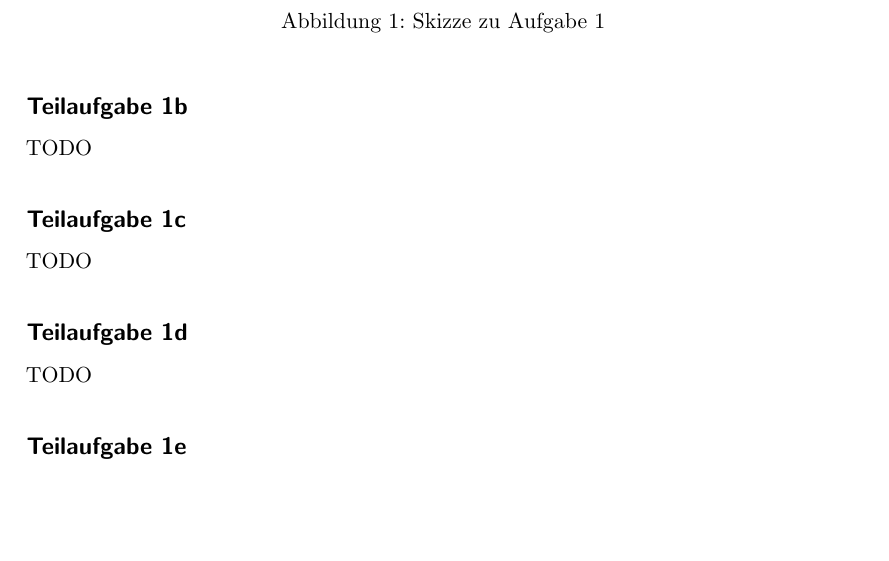
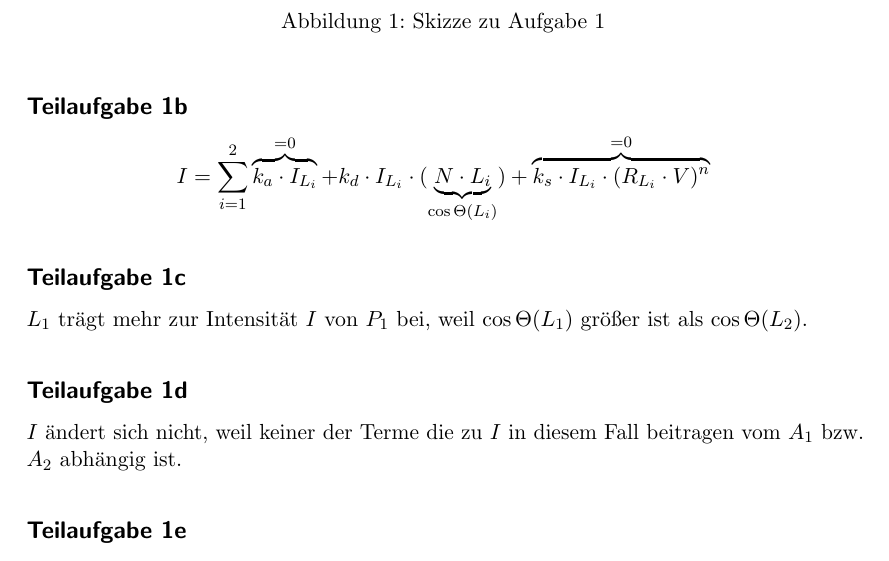
Before and after one commit to MartinThoma/KIT-Musterloesungen, a LaTeX document (CG/2014-Nachklausur/2014-Nachklausur.tex): part of page 1 of 10, cut so that both start at the same text, the shorter picture padded with empty space. Compiled offline with pdfLaTeX.

Commit message:
Add solution for 1a-d

```diff
--- a/CG/2014-Nachklausur/2014-Nachklausur.tex
+++ b/CG/2014-Nachklausur/2014-Nachklausur.tex
@@ -37,11 +37,17 @@
 \end{figure}
 
 \subsection*{Teilaufgabe 1b}
-TODO
+
+\[I = \sum_{i=1}^2 \overbrace{k_a \cdot I_{L_i}}^{=0} + k_d \cdot I_{L_i} \cdot (\underbrace{N \cdot L_{i}}_{\cos \Theta({L_i})}) + \overbrace{k_s \cdot I_{L_i} \cdot (R_{L_i} \cdot V)^n}^{=0}\]
+
 \subsection*{Teilaufgabe 1c}
-TODO
+$L_1$ trägt mehr zur Intensität $I$ von $P_1$ bei, weil $\cos \Theta(L_1)$ größer
+ist als  $\cos \Theta(L_2)$.
+
 \subsection*{Teilaufgabe 1d}
-TODO
+$I$ ändert sich nicht, weil keiner der Terme die zu $I$ in diesem Fall beitragen
+vom $A_1$ bzw. $A_2$ abhängig ist.
+
 \subsection*{Teilaufgabe 1e}
 TODO
 \subsection*{Teilaufgabe 1f}
```
Also changed, not shown: CG/2014-Nachklausur/1a.png, CG/2014-Nachklausur/2014-Nachklausur.pdf.
